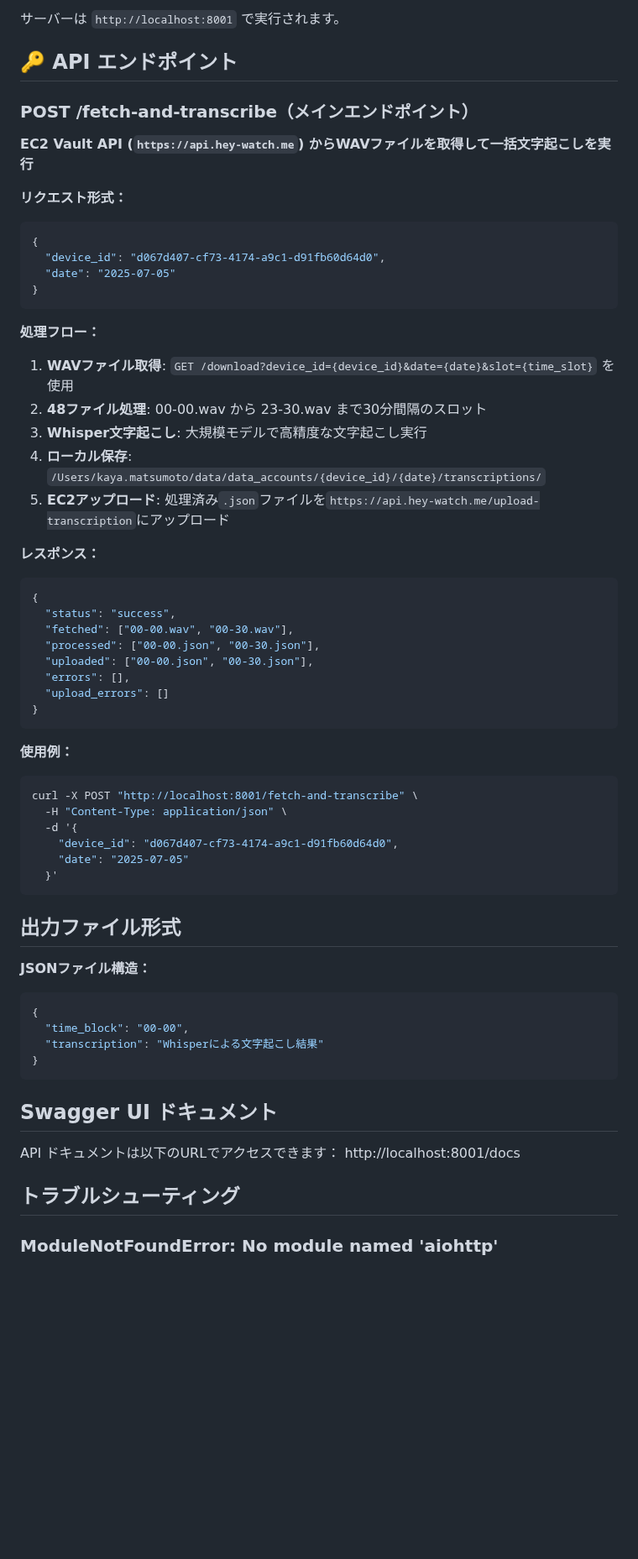
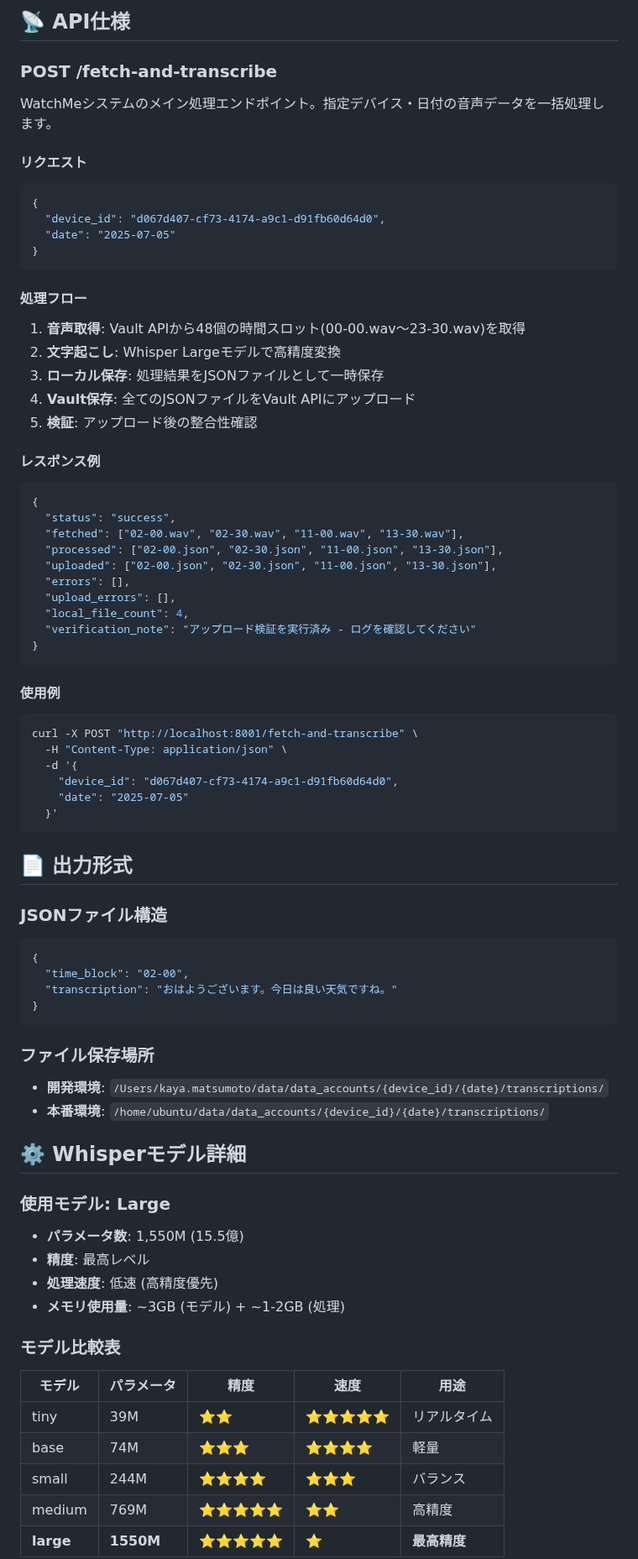
Before and after one commit to matsumotokaya/watchme-api-transcriber-v1, a Markdown page: README.md, the part around one of its changes. Shown at 84% size. GitHub-like rendering; blank space fills up the shorter version.

````diff
--- a/README.md
+++ b/README.md
@@ -55,13 +71,11 @@ python main.py  # システムpythonがpython3.12を指している場合
 
-サーバーは `http://localhost:8001` で実行されます。
+## 📡 API仕様
 
-## 🔑 API エンドポイント
+### POST /fetch-and-transcribe
 
-### POST /fetch-and-transcribe（メインエンドポイント）
+WatchMeシステムのメイン処理エンドポイント。指定デバイス・日付の音声データを一括処理します。
 
-**EC2 Vault API (`https://api.hey-watch.me`) からWAVファイルを取得して一括文字起こしを実行**
-
-**リクエスト形式：**
+#### リクエスト
 ```json
 {
   "device_id": "d067d407-cf73-4174-a9c1-d91fb60d64d0",
@@ -69,26 +83,28 @@ python main.py  # システムpythonがpython3.12を指している場合
 }
 ```
 
-**処理フロー：**
-1. **WAVファイル取得**: `GET /download?device_id={device_id}&date={date}&slot={time_slot}` を使用
-2. **48ファイル処理**: 00-00.wav から 23-30.wav まで30分間隔のスロット
-3. **Whisper文字起こし**: 大規模モデルで高精度な文字起こし実行
-4. **ローカル保存**: `/Users/kaya.matsumoto/data/data_accounts/{device_id}/{date}/transcriptions/`
-5. **EC2アップロード**: 処理済み`.json`ファイルを`https://api.hey-watch.me/upload-transcription`にアップロード
+#### 処理フロー
+1. **音声取得**: Vault APIから48個の時間スロット(00-00.wav～23-30.wav)を取得
+2. **文字起こし**: Whisper Largeモデルで高精度変換
+3. **ローカル保存**: 処理結果をJSONファイルとして一時保存
+4. **Vault保存**: 全てのJSONファイルをVault APIにアップロード
+5. **検証**: アップロード後の整合性確認
 
-**レスポンス：**
+#### レスポンス例
 ```json
 {
   "status": "success",
-  "fetched": ["00-00.wav", "00-30.wav"],
-  "processed": ["00-00.json", "00-30.json"],
-  "uploaded": ["00-00.json", "00-30.json"],
+  "fetched": ["02-00.wav", "02-30.wav", "11-00.wav", "13-30.wav"],
+  "processed": ["02-00.json", "02-30.json", "11-00.json", "13-30.json"],
+  "uploaded": ["02-00.json", "02-30.json", "11-00.json", "13-30.json"],
   "errors": [],
-  "upload_errors": []
+  "upload_errors": [],
+  "local_file_count": 4,
+  "verification_note": "アップロード検証を実行済み - ログを確認してください"
 }
 ```
 
-**使用例：**
+#### 使用例
 ```bash
 curl -X POST "http://localhost:8001/fetch-and-transcribe" \
   -H "Content-Type: application/json" \
@@ -98,22 +114,34 @@ curl -X POST "http://localhost:8001/fetch-and-transcribe" \
   }'
 ```
 
-## 出力ファイル形式
+## 📄 出力形式
 
-**JSONファイル構造：**
+### JSONファイル構造
 ```json
 {
-  "time_block": "00-00",
-  "transcription": "Whisperによる文字起こし結果"
+  "time_block": "02-00",
+  "transcription": "おはようございます。今日は良い天気ですね。"
 }
 ```
 
-## Swagger UI ドキュメント
+### ファイル保存場所
+- **開発環境**: `/Users/kaya.matsumoto/data/data_accounts/{device_id}/{date}/transcriptions/`
+- **本番環境**: `/home/ubuntu/data/data_accounts/{device_id}/{date}/transcriptions/`
 
-API ドキュメントは以下のURLでアクセスできます：
-http://localhost:8001/docs
+## ⚙️ Whisperモデル詳細
 
-## トラブルシューティング
+### 使用モデル: **Large**
+- **パラメータ数**: 1,550M (15.5億)
+- **精度**: 最高レベル
+- **処理速度**: 低速 (高精度優先)
+- **メモリ使用量**: ~3GB (モデル) + ~1-2GB (処理)
 
-### ModuleNotFoundError: No module named 'aiohttp'
+### モデル比較表
+| モデル | パラメータ | 精度 | 速度 | 用途 |
+|--------|-----------|------|------|------|
+| tiny | 39M | ⭐⭐ | ⭐⭐⭐⭐⭐ | リアルタイム |
+| base | 74M | ⭐⭐⭐ | ⭐⭐⭐⭐ | 軽量 |
+| small | 244M | ⭐⭐⭐⭐ | ⭐⭐⭐ | バランス |
+| medium | 769M | ⭐⭐⭐⭐⭐ | ⭐⭐ | 高精度 |
+| **large** | **1550M** | **⭐⭐⭐⭐⭐** | **⭐** | **最高精度** |
 
````
Also changed, not shown: other parts of README.md (+154 -51 lines).
